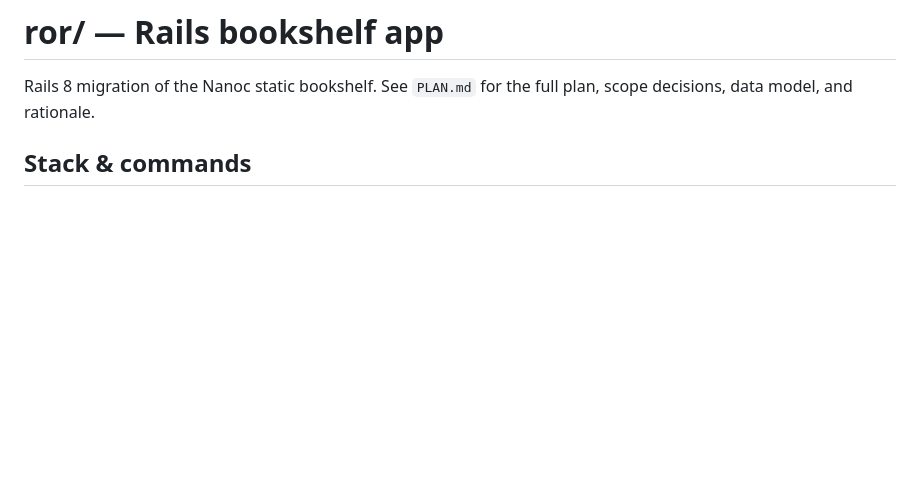
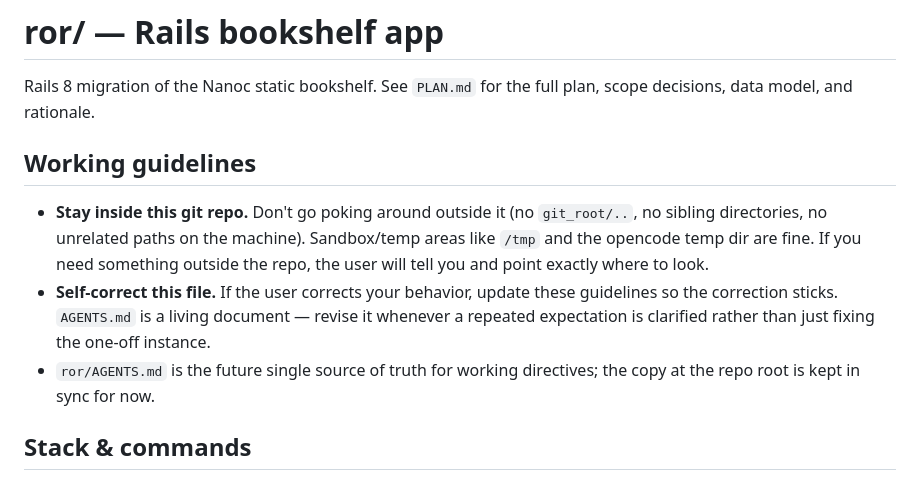
Before and after one commit to opatry/my-bookshelf, a Markdown page: ror/AGENTS.md, the part around the change. Drawn GitHub-style; blank space fills up the shorter version.

Commit message:
docs: replicate working directives in ror/AGENTS.md
ror/AGENTS.md is the future single source of truth; mirror the root repo
scope and self-correction guidelines here.

```diff
--- a/ror/AGENTS.md
+++ b/ror/AGENTS.md
@@ -2,6 +2,18 @@
 
 Rails 8 migration of the Nanoc static bookshelf. See `PLAN.md` for the full plan,
 scope decisions, data model, and rationale.
+
+## Working guidelines
+
+- **Stay inside this git repo.** Don't go poking around outside it (no `git_root/..`, no
+  sibling directories, no unrelated paths on the machine). Sandbox/temp areas like `/tmp`
+  and the opencode temp dir are fine. If you need something outside the repo, the user
+  will tell you and point exactly where to look.
+- **Self-correct this file.** If the user corrects your behavior, update these guidelines
+  so the correction sticks. `AGENTS.md` is a living document — revise it whenever a
+  repeated expectation is clarified rather than just fixing the one-off instance.
+- `ror/AGENTS.md` is the future single source of truth for working directives; the copy
+  at the repo root is kept in sync for now.
 
 ## Stack & commands
 
```
